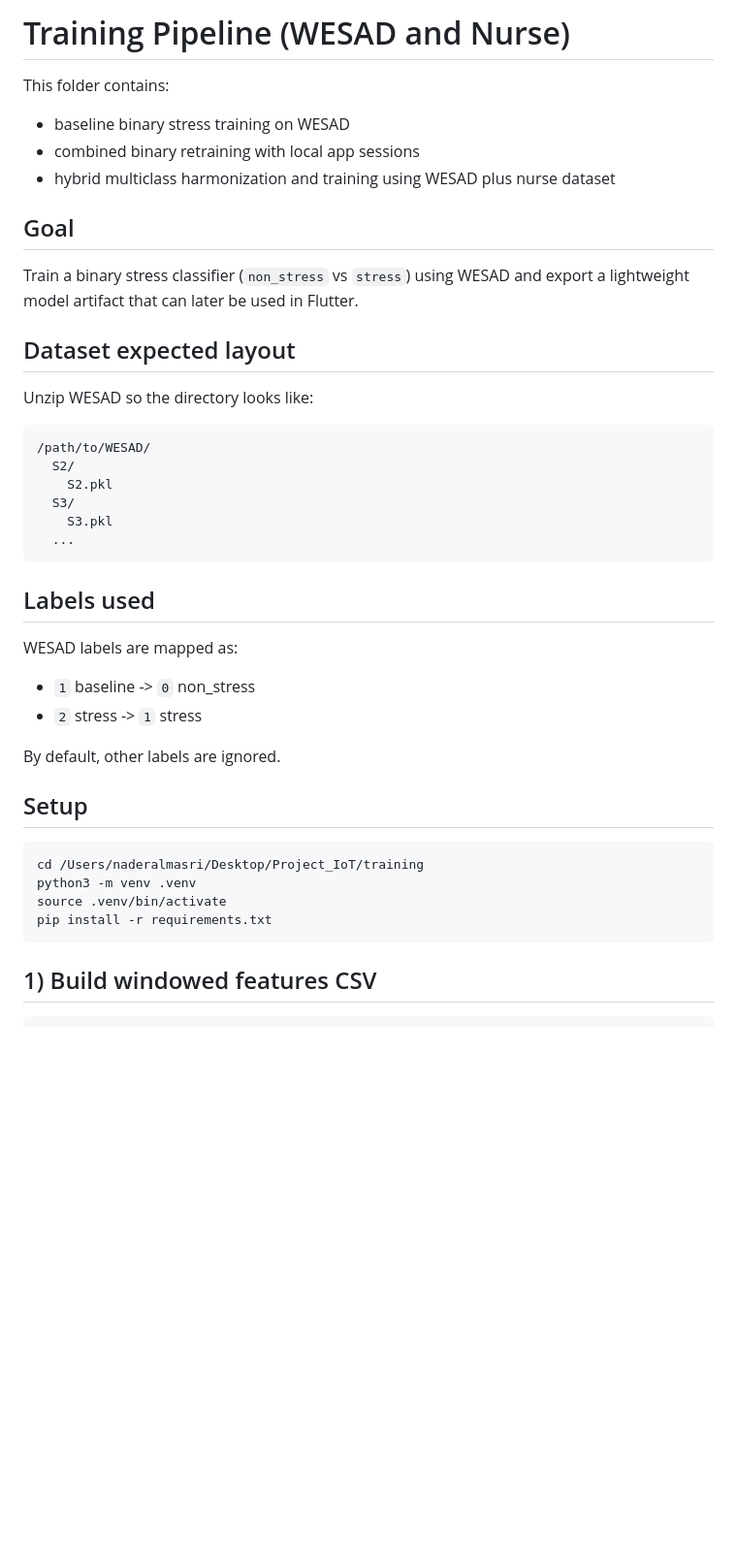
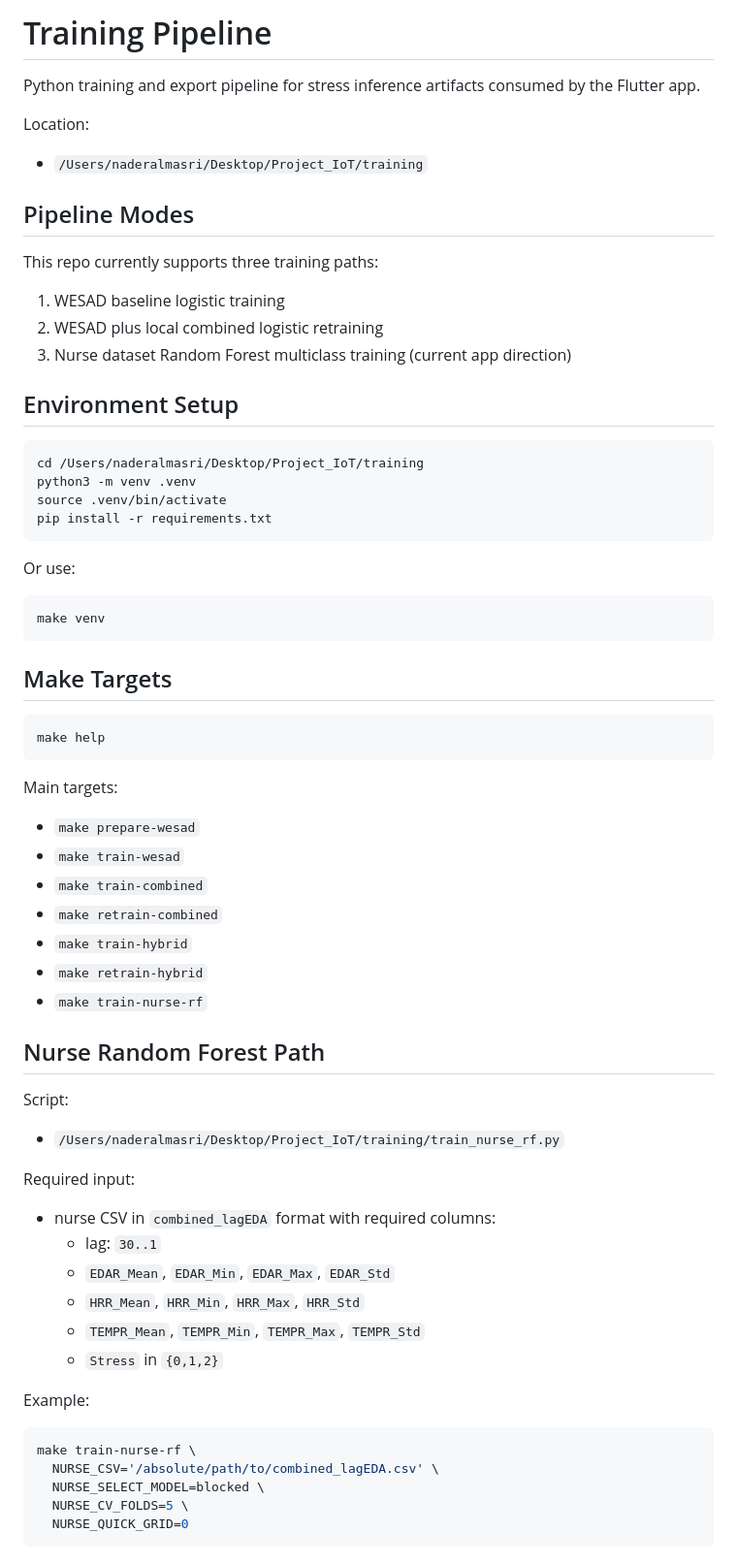
Before and after one commit to VanessaHanna05/cortisol-ble-stress-monitor, a Markdown page: training/README.md, the part around one of its changes. Shown at 97% size. Drawn GitHub-style; blank space fills up the shorter version.

Commit message:
Random Forest ML Model Based on NurseData

````diff
--- a/training/README.md
+++ b/training/README.md
@@ -1,33 +1,19 @@
-# Training Pipeline (WESAD and Nurse)
+# Training Pipeline
 
-This folder contains:
-- baseline binary stress training on WESAD
-- combined binary retraining with local app sessions
-- hybrid multiclass harmonization and training using WESAD plus nurse dataset
+Python training and export pipeline for stress inference artifacts consumed by the Flutter app.
 
-## Goal
-Train a binary stress classifier (`non_stress` vs `stress`) using WESAD and export a lightweight model artifact that can later be used in Flutter.
+Location:
+- `/Users/naderalmasri/Desktop/Project_IoT/training`
 
-## Dataset expected layout
-Unzip WESAD so the directory looks like:
+## Pipeline Modes
 
-```text
-/path/to/WESAD/
-  S2/
-    S2.pkl
-  S3/
-    S3.pkl
-  ...
-```
+This repo currently supports three training paths:
+1. WESAD baseline logistic training
+2. WESAD plus local combined logistic retraining
+3. Nurse dataset Random Forest multiclass training (current app direction)
 
-## Labels used
-WESAD labels are mapped as:
-- `1` baseline -> `0` non_stress
-- `2` stress -> `1` stress
+## Environment Setup
 
-By default, other labels are ignored.
-
-## Setup
 ```bash
 cd /Users/naderalmasri/Desktop/Project_IoT/training
 python3 -m venv .venv
@@ -35,4 +21,45 @@ source .venv/bin/activate
 pip install -r requirements.txt
 ```
 
-## 1) Build windowed features CSV
+Or use:
+```bash
+make venv
+```
+
+## Make Targets
+
+```bash
+make help
+```
+
+Main targets:
+- `make prepare-wesad`
+- `make train-wesad`
+- `make train-combined`
+- `make retrain-combined`
+- `make train-hybrid`
+- `make retrain-hybrid`
+- `make train-nurse-rf`
+
+## Nurse Random Forest Path
+
+Script:
+- `/Users/naderalmasri/Desktop/Project_IoT/training/train_nurse_rf.py`
+
+Required input:
+- nurse CSV in `combined_lagEDA` format with required columns:
+  - lag: `30..1`
+  - `EDAR_Mean`, `EDAR_Min`, `EDAR_Max`, `EDAR_Std`
+  - `HRR_Mean`, `HRR_Min`, `HRR_Max`, `HRR_Std`
+  - `TEMPR_Mean`, `TEMPR_Min`, `TEMPR_Max`, `TEMPR_Std`
+  - `Stress` in `{0,1,2}`
+
+Example:
+```bash
+make train-nurse-rf \
+  NURSE_CSV='/absolute/path/to/combined_lagEDA.csv' \
+  NURSE_SELECT_MODEL=blocked \
+  NURSE_CV_FOLDS=5 \
+  NURSE_QUICK_GRID=0
+```
+
````
Also changed, not shown: other parts of training/README.md (+73 -62 lines), README.md (+83 -91 lines), cortisol_ble_app/README.md (+97 -92 lines).
